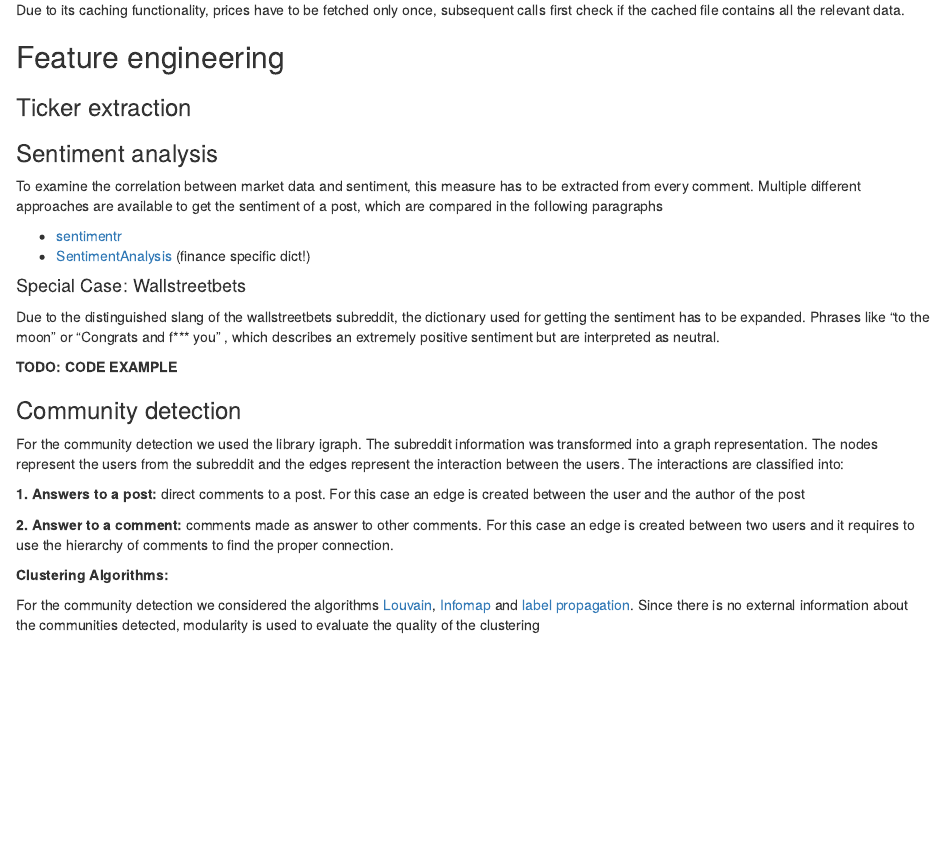
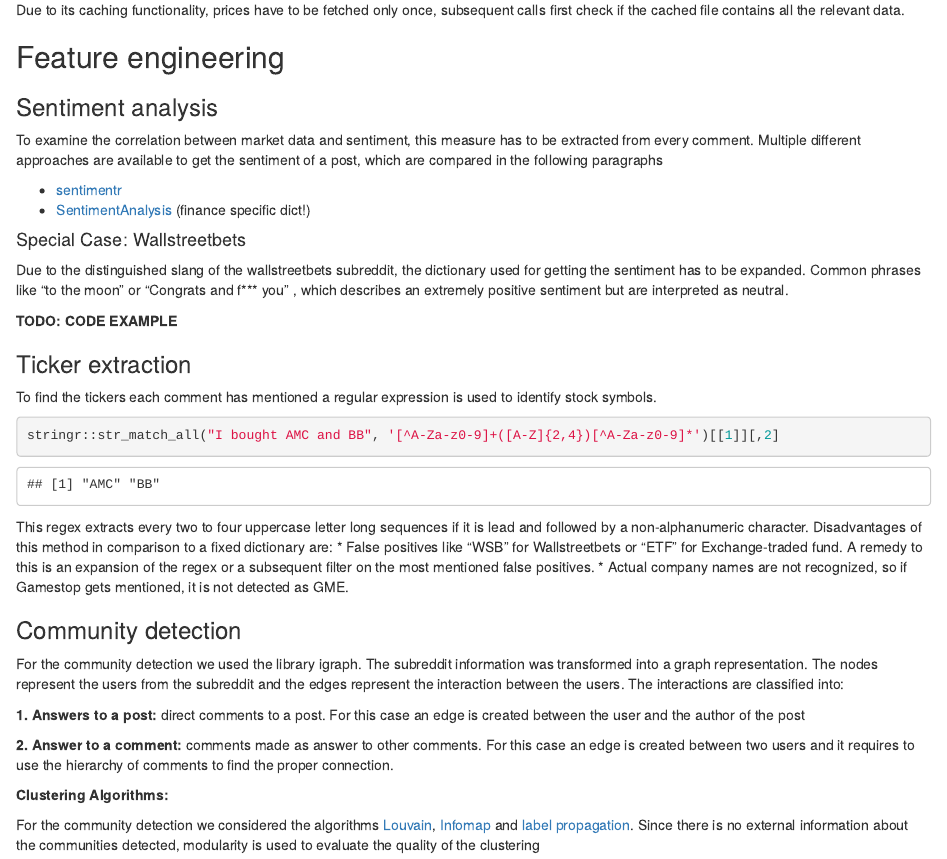
Before and after one commit to pblml/datsciR_reddit, an R Markdown document (project.Rmd): the page in a window 1100 px wide, from 2100 px down. Rendered offline with R 4.5, knitr and Pandoc, with nearby package versions; drawn as R Markdown's standard HTML page in place of the format the file asks for; some code elsewhere in the file could not run offline.

Commit message:
Ticker Extraction Initial

````diff
--- a/project.Rmd
+++ b/project.Rmd
@@ -114,8 +114,6 @@ calls first check if the cached file contains all the relevant data.
 
 ## Feature engineering
 
-### Ticker extraction
-
 ### Sentiment analysis
 
 To examine the correlation between market data and sentiment, this measure has to be extracted from every comment.
@@ -127,9 +125,21 @@ Multiple different approaches are available to get the sentiment of a post, whic
 #### Special Case: Wallstreetbets
 
 Due to the distinguished slang of the wallstreetbets subreddit, the dictionary used for getting the sentiment has to be expanded.
-Phrases like "to the moon" or "Congrats and f*** you" , which describes an extremely positive sentiment but are interpreted as neutral.
+Common phrases like "to the moon" or "Congrats and f*** you" , which describes an extremely positive sentiment but are interpreted as neutral.
 
 **TODO: CODE EXAMPLE**
+
+### Ticker extraction
+
+To find the tickers each comment has mentioned a regular expression is used to identify stock symbols.
+```{r}
+stringr::str_match_all("I bought AMC and BB", '[^A-Za-z0-9]+([A-Z]{2,4})[^A-Za-z0-9]*')[[1]][,2]
+```
+
+This regex extracts every two to four uppercase letter long sequences if it is lead and followed by a non-alphanumeric character.
+Disadvantages of this method in comparison to a fixed dictionary are:
+  * False positives like "WSB" for Wallstreetbets or "ETF" for Exchange-traded fund. A remedy to this is an expansion of the regex or a subsequent filter on the most mentioned false positives.
+  * Actual company names are not recognized, so if Gamestop gets mentioned, it is not detected as GME.
 
 ### Community detection
 
````
